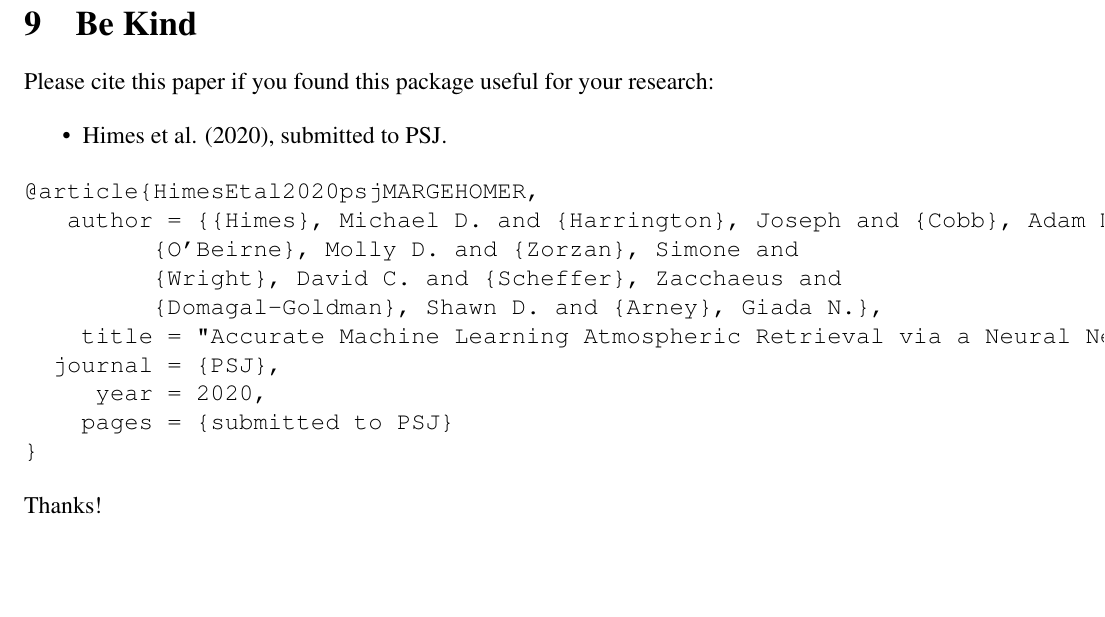
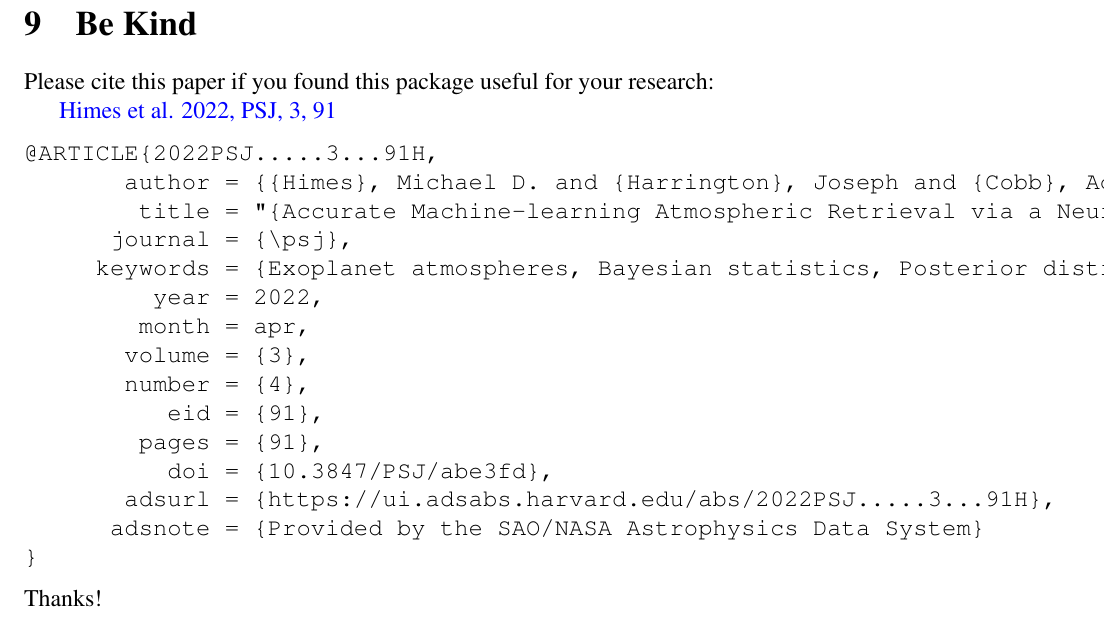
Before and after one commit to exosports/MARGE, a LaTeX document (doc/MARGE_user_manual/MARGE_user_manual.tex): part of page 15 of 15, cut so that both start at the same text, the shorter picture padded with empty space. Compiled offline with pdfLaTeX.

Commit message:
Updated documentation

```diff
--- a/doc/MARGE_user_manual/MARGE_user_manual.tex
+++ b/doc/MARGE_user_manual/MARGE_user_manual.tex
@@ -766,24 +766,28 @@ for the weight file.
 \label{sec:bekind}
 Please cite this paper if you found this package useful for your research:
 
-\begin{itemize}
-\item Himes et al. (2020), submitted to PSJ.
-\end{itemize}
+\href{https://iopscience.iop.org/article/10.3847/PSJ/abe3fd/meta}{Himes et al. 2022, PSJ, 3, 91}
 
 \begin{verbatim}
-@article{HimesEtal2020psjMARGEHOMER,
-   author = {{Himes}, Michael D. and {Harrington}, Joseph and {Cobb}, Adam D. and {G{\"u}ne{\textcommabelow s} Baydin}, At{\i}l{\i}m and {Soboczenski}, Frank and
-         {O'Beirne}, Molly D. and {Zorzan}, Simone and
-         {Wright}, David C. and {Scheffer}, Zacchaeus and
-         {Domagal-Goldman}, Shawn D. and {Arney}, Giada N.},
-    title = "Accurate Machine Learning Atmospheric Retrieval via a Neural Network Surrogate Model for Radiative Transfer",
-  journal = {PSJ},
-     year = 2020,
-    pages = {submitted to PSJ}
+@ARTICLE{2022PSJ.....3...91H,
+       author = {{Himes}, Michael D. and {Harrington}, Joseph and {Cobb}, Adam D. and {G{\"u}ne{\c{s}} Baydin}, At{\i}l{\i}m and {Soboczenski}, Frank and {O'Beirne}, Molly D. and {Zorzan}, Simone and {Wright}, David C. and {Scheffer}, Zacchaeus and {Domagal-Goldman}, Shawn D. and {Arney}, Giada N.},
+        title = "{Accurate Machine-learning Atmospheric Retrieval via a Neural-network Surrogate Model for Radiative Transfer}",
+      journal = {\psj},
+     keywords = {Exoplanet atmospheres, Bayesian statistics, Posterior distribution, Convolutional neural networks, Neural networks, 487, 1900, 1926, 1938, 1933},
+         year = 2022,
+        month = apr,
+       volume = {3},
+       number = {4},
+          eid = {91},
+        pages = {91},
+          doi = {10.3847/PSJ/abe3fd},
+       adsurl = {https://ui.adsabs.harvard.edu/abs/2022PSJ.....3...91H},
+      adsnote = {Provided by the SAO/NASA Astrophysics Data System}
 }
 \end{verbatim}
 
 \noindent Thanks!
+
 
 % \section{Further Reading}
 % \label{sec:furtherreading}
```
Also changed, not shown: 2 other files.
